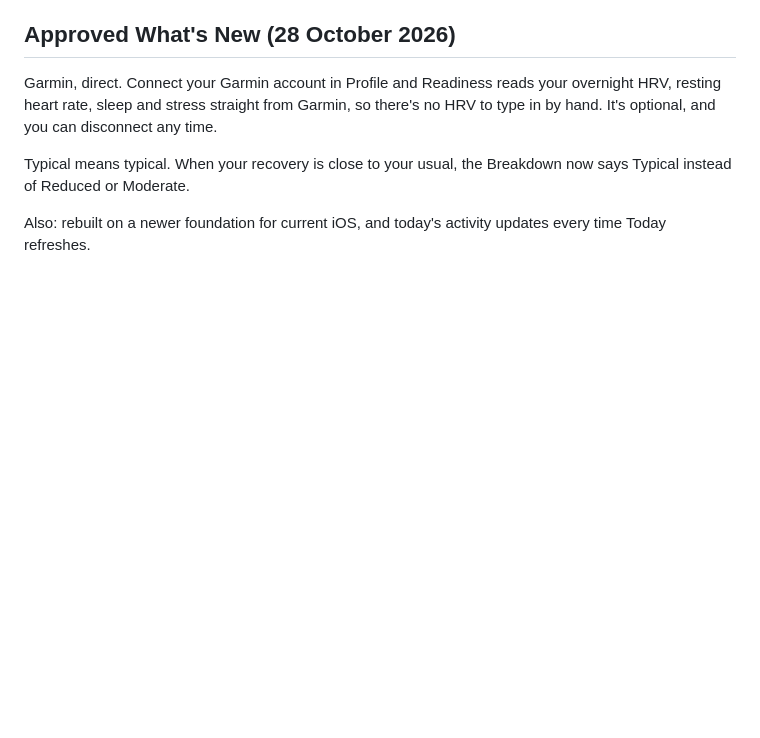
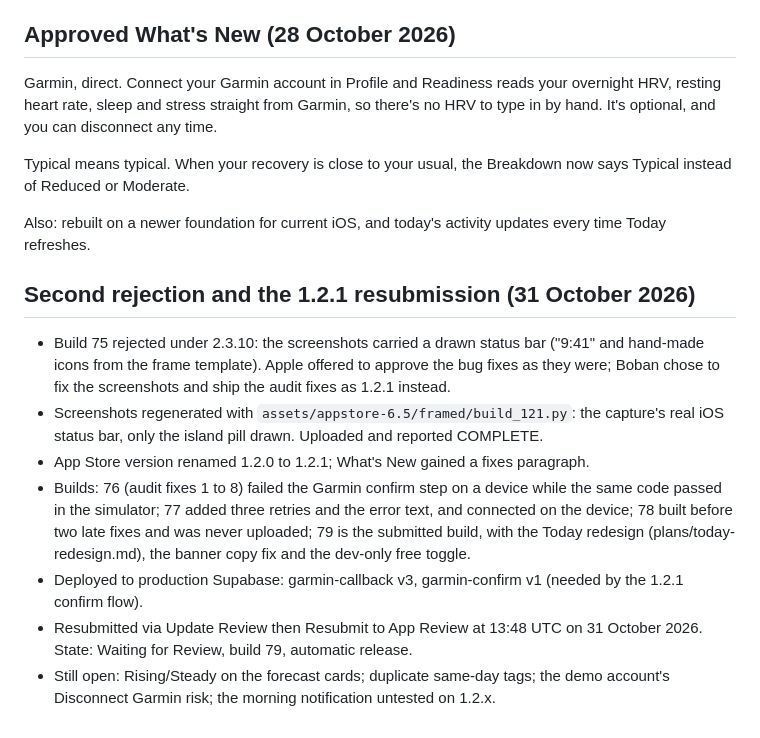
Before and after one commit to boban-ilik/readiness-app, a Markdown page: plans/release-1.2.0.md, the part around the change. GitHub-like rendering; blank space fills up the shorter version.

Commit message:
docs(1.2.1): second rejection, screenshot fix, builds 76 to 79, resubmitted
Co-Authored-By: Claude Fable 5.1 <noreply@anthropic.com>

```diff
--- a/plans/release-1.2.0.md
+++ b/plans/release-1.2.0.md
@@ -77,3 +77,13 @@ Garmin, direct. Connect your Garmin account in Profile and Readiness reads your
 Typical means typical. When your recovery is close to your usual, the Breakdown now says Typical instead of Reduced or Moderate.
 
 Also: rebuilt on a newer foundation for current iOS, and today's activity updates every time Today refreshes.
+
+## Second rejection and the 1.2.1 resubmission (31 October 2026)
+
+- Build 75 rejected under 2.3.10: the screenshots carried a drawn status bar ("9:41" and hand-made icons from the frame template). Apple offered to approve the bug fixes as they were; Boban chose to fix the screenshots and ship the audit fixes as 1.2.1 instead.
+- Screenshots regenerated with `assets/appstore-6.5/framed/build_121.py`: the capture's real iOS status bar, only the island pill drawn. Uploaded and reported COMPLETE.
+- App Store version renamed 1.2.0 to 1.2.1; What's New gained a fixes paragraph.
+- Builds: 76 (audit fixes 1 to 8) failed the Garmin confirm step on a device while the same code passed in the simulator; 77 added three retries and the error text, and connected on the device; 78 built before two late fixes and was never uploaded; 79 is the submitted build, with the Today redesign (plans/today-redesign.md), the banner copy fix and the dev-only free toggle.
+- Deployed to production Supabase: garmin-callback v3, garmin-confirm v1 (needed by the 1.2.1 confirm flow).
+- Resubmitted via Update Review then Resubmit to App Review at 13:48 UTC on 31 October 2026. State: Waiting for Review, build 79, automatic release.
+- Still open: Rising/Steady on the forecast cards; duplicate same-day tags; the demo account's Disconnect Garmin risk; the morning notification untested on 1.2.x.
```
